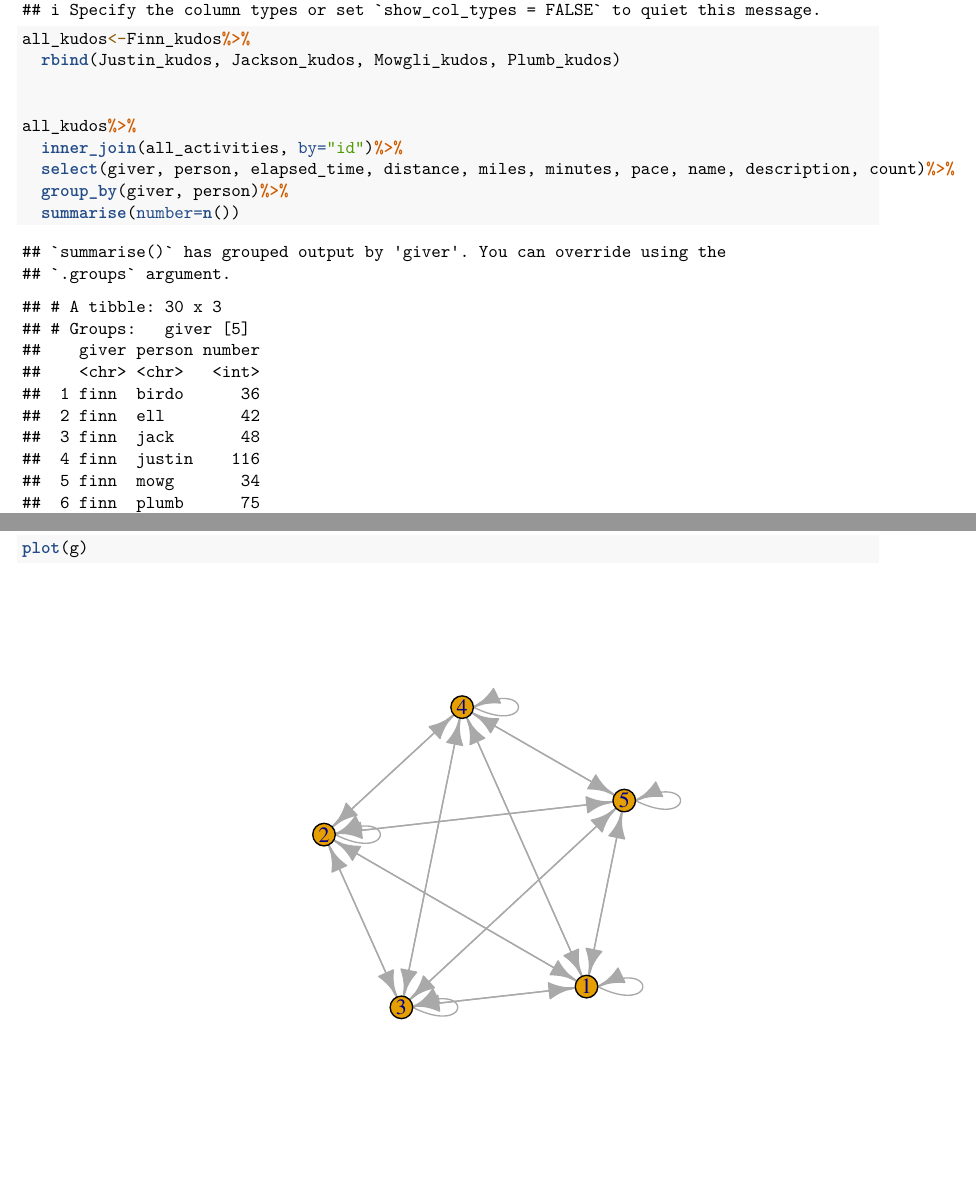
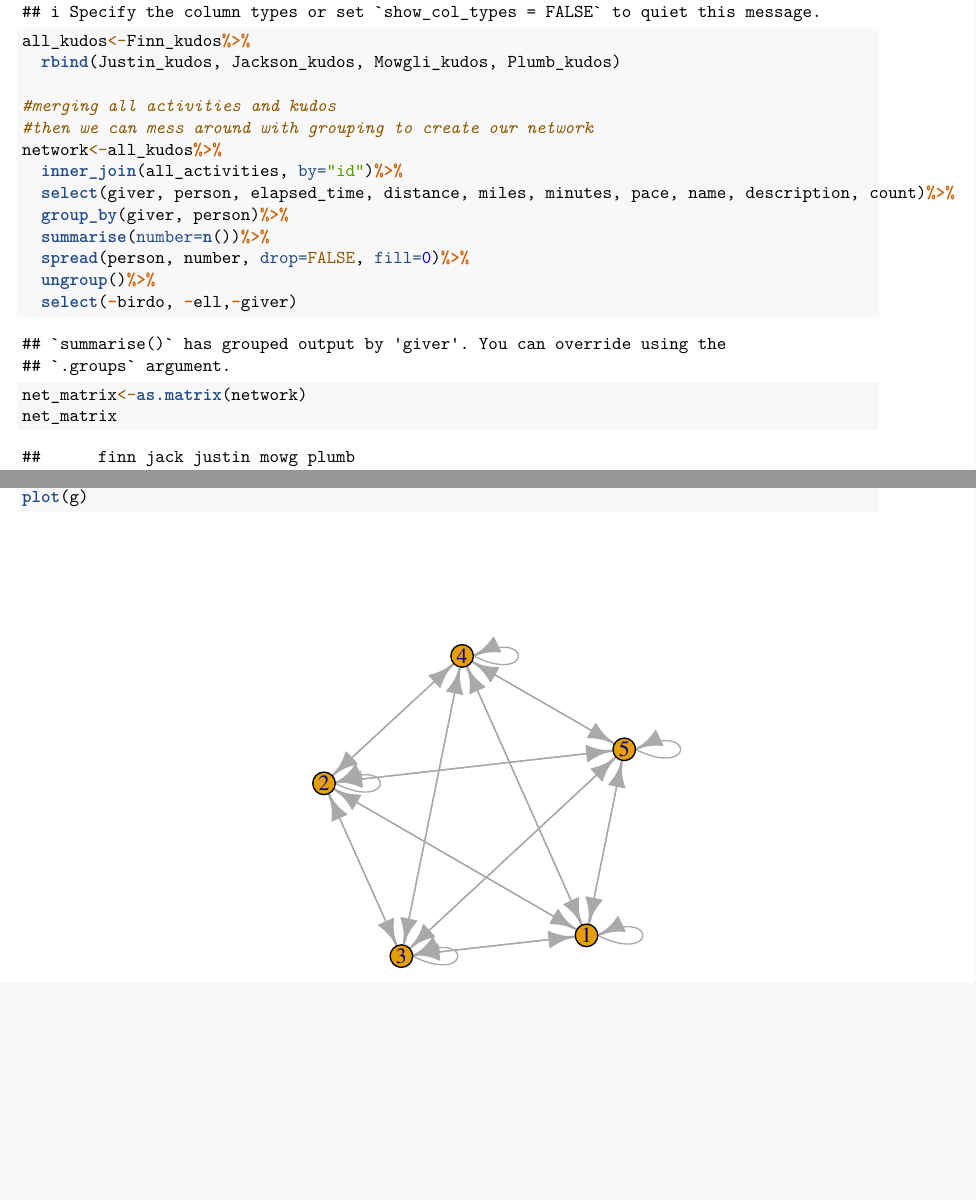
Before and after one commit to OwenWrightMowgli/BigO-Strava, an R Markdown document (Project_Stuff.Rmd): two parts of pages 5 and 6 of 6, joined at a grey line, cut so that both start at the same text, the shorter picture padded with empty space. Rendered offline with R 4.5, knitr and Pandoc, then LaTeX, with nearby package versions; code that draws random numbers runs with fixed seeds of ours; some code elsewhere in the file could not run offline.

Commit message:
Creating Matrix

```diff
--- a/Project_Stuff.Rmd
+++ b/Project_Stuff.Rmd
@@ -101,13 +102,21 @@ Plumb_kudos<- read_csv("Plumb/kudos.csv")%>%
 all_kudos<-Finn_kudos%>%
   rbind(Justin_kudos, Jackson_kudos, Mowgli_kudos, Plumb_kudos)
 
-
-all_kudos%>%
+#merging all activities and kudos
+#then we can mess around with grouping to create our network
+network<-all_kudos%>%
   inner_join(all_activities, by="id")%>%
   select(giver, person, elapsed_time, distance, miles, minutes, pace, name, description, count)%>%
   group_by(giver, person)%>%
-  summarise(number=n())
+  summarise(number=n())%>%
+  spread(person, number, drop=FALSE, fill=0)%>%
+  ungroup()%>%
+  select(-birdo, -ell,-giver)
+net_matrix<-as.matrix(network)
+net_matrix
 
+g<-graph.adjacency(net_matrix, mode="direct", weighted=NULL)
+plot(g)
 
 
 df <- function(giver, taker){
```
Also changed, not shown: Project_Stuff.Rmd (1 more changed lines).
